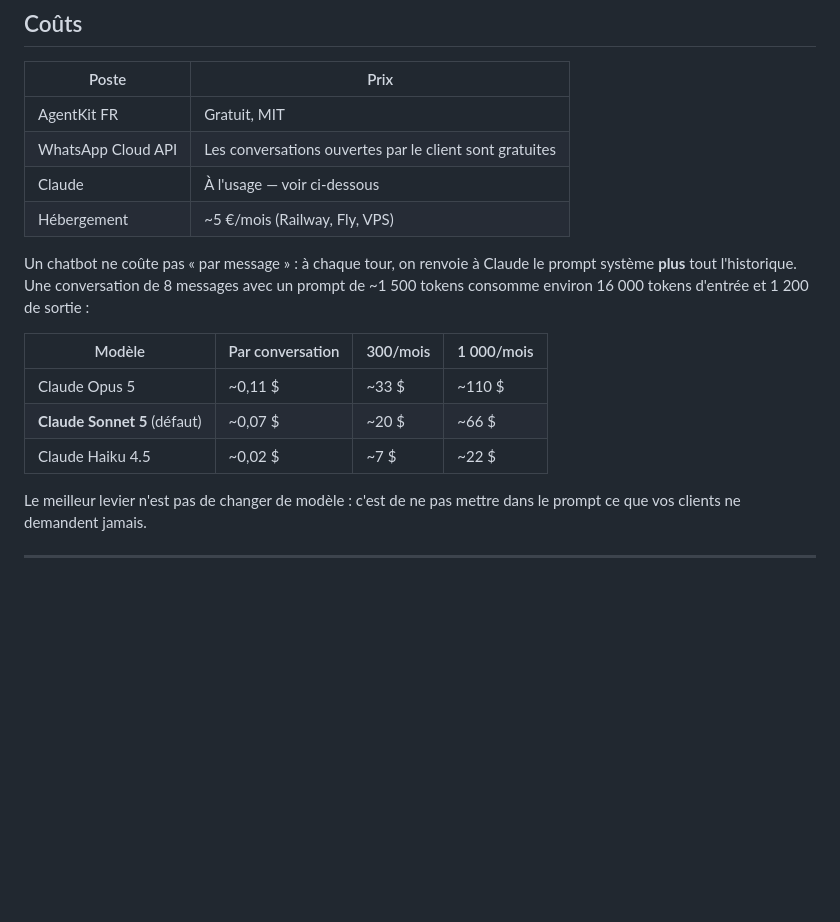
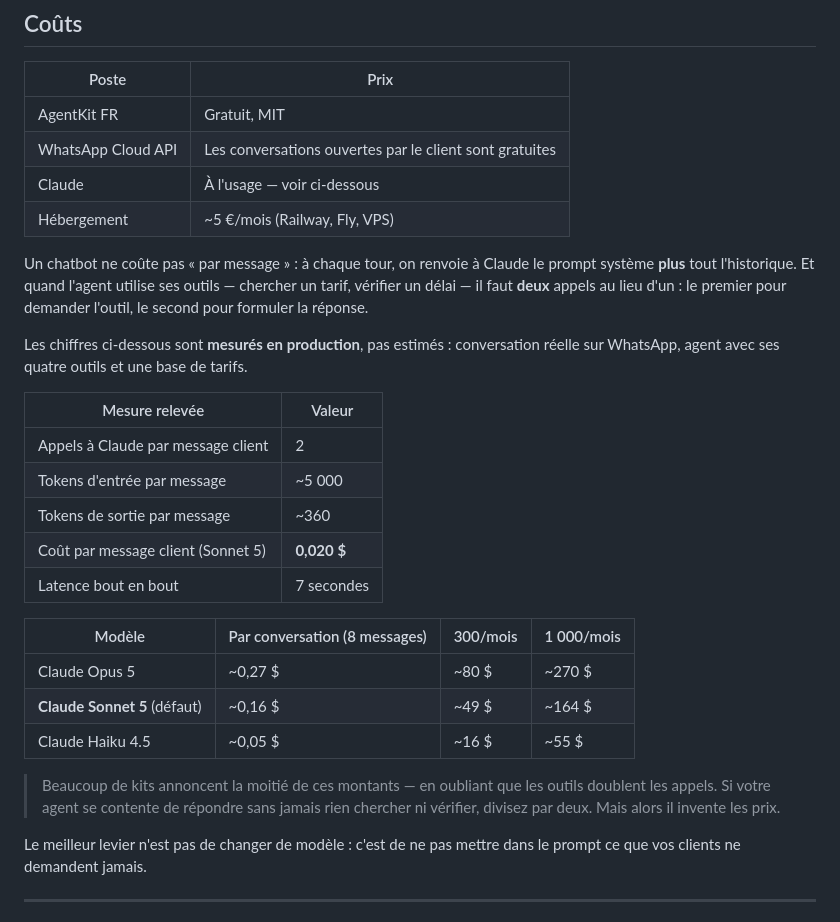
Before and after one commit to EnzoDnt/whatsapp-agentkit-fr, a Markdown page: README.md, the part around the change. GitHub-like rendering; blank space fills up the shorter version.

Commit message:
Remplace les coûts estimés par des mesures relevées en production
Premier test réel sur WhatsApp : le tool use impose deux appels à Claude par
message client (un pour demander l'outil, un pour formuler la réponse). Le coût
réel est 2,3x l'estimation d'origine, qui ne comptait qu'un appel.

Mesuré : ~5000 tokens d'entrée et ~360 de sortie par message, soit 0,020 $ sur
Sonnet 5, et ~0,16 $ pour une conversation de 8 messages. Latence 7 secondes.

Co-Authored-By: Claude Opus 5 <noreply@anthropic.com>

```diff
--- a/README.md
+++ b/README.md
@@ -131,14 +131,30 @@ Ne le transformez pas en assistant généraliste.
 | Hébergement | ~5 €/mois (Railway, Fly, VPS) |
 
 Un chatbot ne coûte pas « par message » : à chaque tour, on renvoie à Claude le
-prompt système **plus** tout l'historique. Une conversation de 8 messages avec un
-prompt de ~1 500 tokens consomme environ 16 000 tokens d'entrée et 1 200 de sortie :
+prompt système **plus** tout l'historique. Et quand l'agent utilise ses outils —
+chercher un tarif, vérifier un délai — il faut **deux** appels au lieu d'un : le
+premier pour demander l'outil, le second pour formuler la réponse.
 
-| Modèle | Par conversation | 300/mois | 1 000/mois |
+Les chiffres ci-dessous sont **mesurés en production**, pas estimés : conversation
+réelle sur WhatsApp, agent avec ses quatre outils et une base de tarifs.
+
+| Mesure relevée | Valeur |
+|---|---|
+| Appels à Claude par message client | 2 |
+| Tokens d'entrée par message | ~5 000 |
+| Tokens de sortie par message | ~360 |
+| Coût par message client (Sonnet 5) | **0,020 $** |
+| Latence bout en bout | 7 secondes |
+
+| Modèle | Par conversation (8 messages) | 300/mois | 1 000/mois |
 |---|---|---|---|
-| Claude Opus 5 | ~0,11 $ | ~33 $ | ~110 $ |
-| **Claude Sonnet 5** (défaut) | ~0,07 $ | ~20 $ | ~66 $ |
-| Claude Haiku 4.5 | ~0,02 $ | ~7 $ | ~22 $ |
+| Claude Opus 5 | ~0,27 $ | ~80 $ | ~270 $ |
+| **Claude Sonnet 5** (défaut) | ~0,16 $ | ~49 $ | ~164 $ |
+| Claude Haiku 4.5 | ~0,05 $ | ~16 $ | ~55 $ |
+
+> Beaucoup de kits annoncent la moitié de ces montants — en oubliant que les
+> outils doublent les appels. Si votre agent se contente de répondre sans jamais
+> rien chercher ni vérifier, divisez par deux. Mais alors il invente les prix.
 
 Le meilleur levier n'est pas de changer de modèle : c'est de ne pas mettre dans
 le prompt ce que vos clients ne demandent jamais.
```
